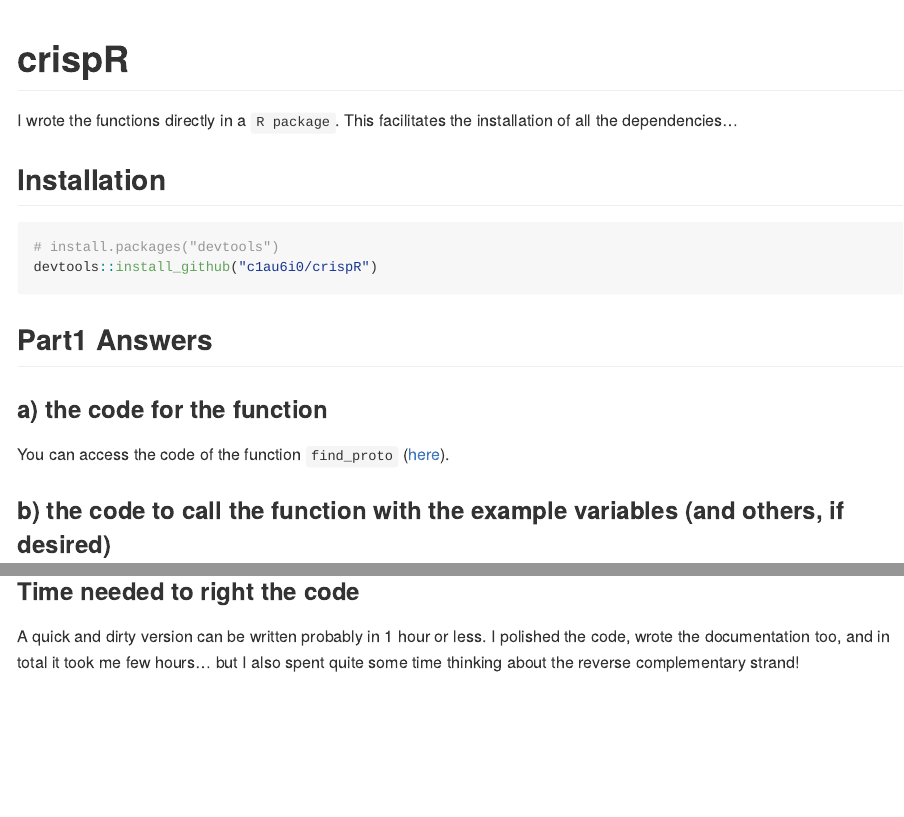
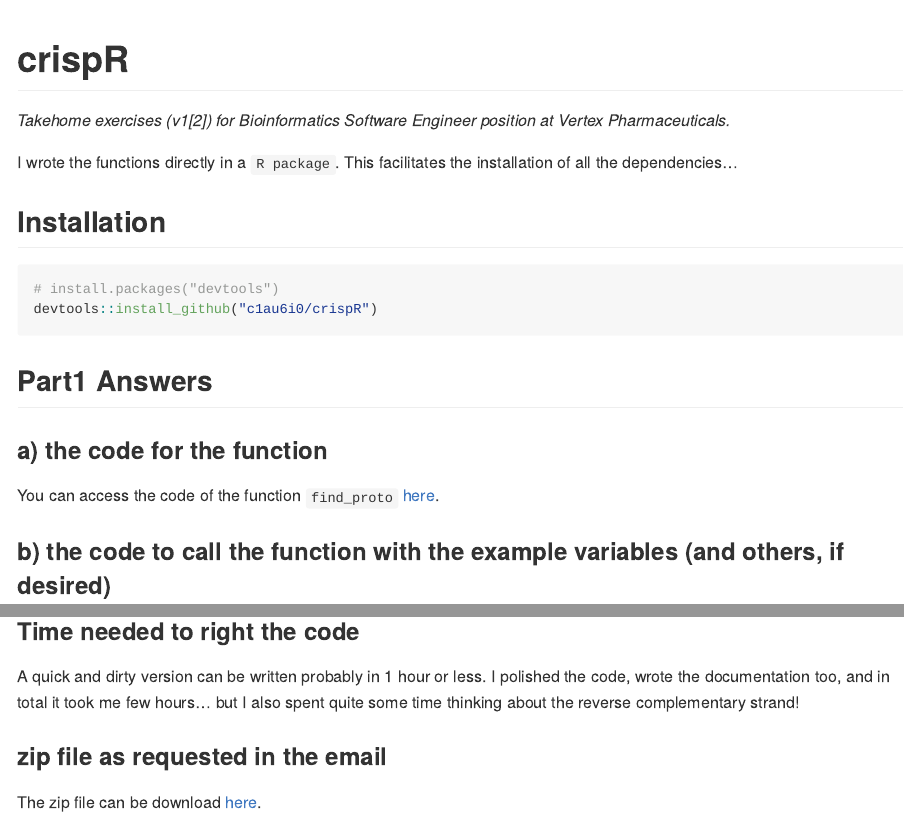
Before and after one commit to c1au6i0/crispR, an R Markdown document (README.Rmd): the page in a window 1100 px wide, from its top, and a second part further down, joined at a grey line. The pictures show the output file README.md that the author committed with the source, drawn offline in the style of GitHub.

Commit message:
README new links

```diff
--- a/README.Rmd
+++ b/README.Rmd
@@ -6,6 +6,8 @@ output: github_document
 
 <!-- badges: start -->
 <!-- badges: end -->
+
+*Takehome exercises (v1[2]) for Bioinformatics Software Engineer position at Vertex Pharmaceuticals.*
 
 I wrote the functions directly in a `R package`. This facilitates the installation of all the dependencies...
 
@@ -75,3 +77,7 @@ All the dependencies are listed in the `Description` file in my github account [
 ### Time needed to right the code
 
 A quick and dirty version can be written  probably in 1 hour or less. I polished the code, wrote the documentation too, and in total it took me few hours... but I also spent quite some time thinking about the reverse complementary strand!
+
+### zip file as requested in the email
+
+The zip file can be download [here](https://1drv.ms/u/s!Am3aUTxhPMS8iZpDcSXwTg4UQTo8kA?e=QLlnhe).
```
Also changed, not shown: inst/extdata/TakeHome.Rmd (+1 -1 lines), README.md, inst/extdata/TakeHome.html (deleted), inst/extdata/TakeHome.nb.html (deleted), inst/extdata/TakeHome.pdf, README.Rmd (4 more changed lines), 2 other files.
